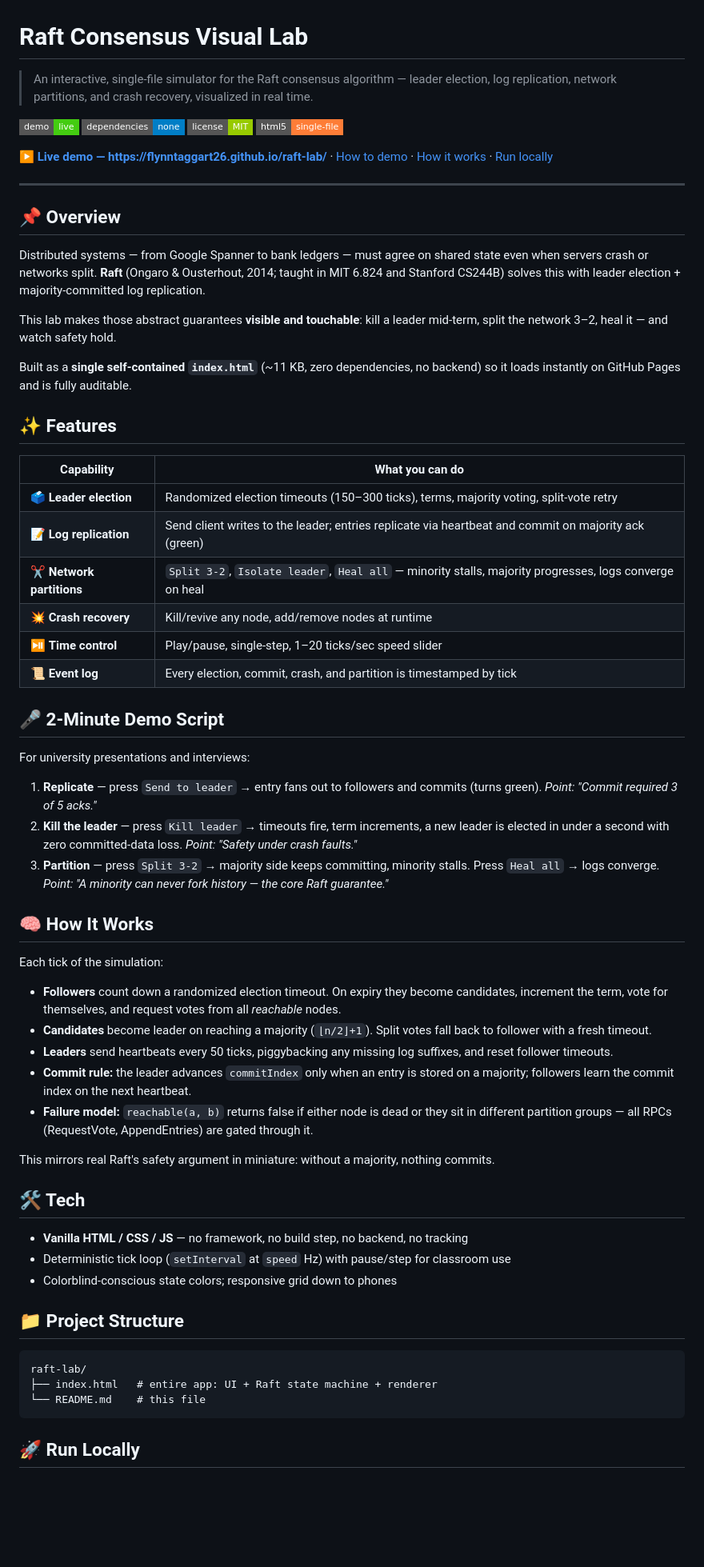
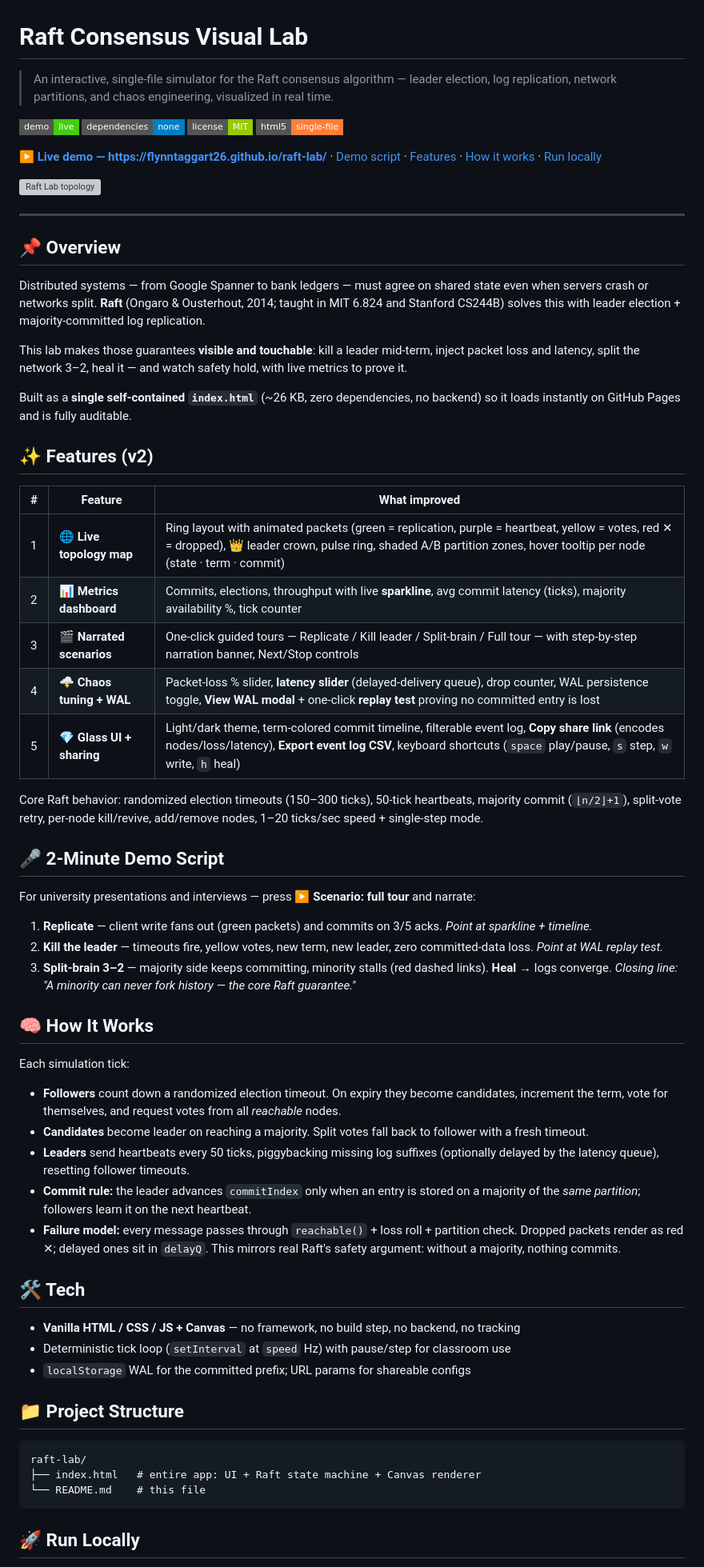
Before and after one commit to Flynntaggart26/raft-lab, a Markdown page: README.md, the part around one of its changes. Shown at 80% size. GitHub-like rendering; badges without logos; blank space fills up the shorter version; grey boxes are pictures that could not be loaded.

Commit message:
docs: rewrite README for v2 - topology, metrics, tours, chaos/WAL, sharing

````diff
--- a/README.md
+++ b/README.md
@@ -1,6 +1,6 @@
 # Raft Consensus Visual Lab
 
-> An interactive, single-file simulator for the Raft consensus algorithm — leader election, log replication, network partitions, and crash recovery, visualized in real time.
+> An interactive, single-file simulator for the Raft consensus algorithm — leader election, log replication, network partitions, and chaos engineering, visualized in real time.
 
 [![Live Demo](https://img.shields.io/badge/demo-live-success?style=flat-square)](https://flynntaggart26.github.io/raft-lab/)
 [![No dependencies](https://img.shields.io/badge/dependencies-none-blue?style=flat-square)](./index.html)
@@ -9,5 +9,7 @@
 
-**[▶ Live demo — https://flynntaggart26.github.io/raft-lab/](https://flynntaggart26.github.io/raft-lab/)** · [How to demo](#-2-minute-demo-script) · [How it works](#-how-it-works) · [Run locally](#-run-locally)
+**[▶ Live demo — https://flynntaggart26.github.io/raft-lab/](https://flynntaggart26.github.io/raft-lab/)** · [Demo script](#-2-minute-demo-script) · [Features](#-features-v2) · [How it works](#-how-it-works) · [Run locally](#-run-locally)
+
+![Raft Lab topology](https://img.shields.io/badge/UI-glass--dark-light--mode-blueviolet?style=flat-square)
 
 ---
 
@@ -15,52 +17,51 @@
 
 Distributed systems — from Google Spanner to bank ledgers — must agree on shared state even when servers crash or networks split. **Raft** (Ongaro & Ousterhout, 2014; taught in MIT 6.824 and Stanford CS244B) solves this with leader election + majority-committed log replication.
 
-This lab makes those abstract guarantees **visible and touchable**: kill a leader mid-term, split the network 3–2, heal it — and watch safety hold.
+This lab makes those guarantees **visible and touchable**: kill a leader mid-term, inject packet loss and latency, split the network 3–2, heal it — and watch safety hold, with live metrics to prove it.
 
-Built as a **single self-contained `index.html`** (~11 KB, zero dependencies, no backend) so it loads instantly on GitHub Pages and is fully auditable.
+Built as a **single self-contained `index.html`** (~26 KB, zero dependencies, no backend) so it loads instantly on GitHub Pages and is fully auditable.
 
-## ✨ Features
+## ✨ Features (v2)
 
-| Capability | What you can do |
-|------------|-----------------|
-| 🗳️ **Leader election** | Randomized election timeouts (150–300 ticks), terms, majority voting, split-vote retry |
-| 📝 **Log replication** | Send client writes to the leader; entries replicate via heartbeat and commit on majority ack (green) |
-| ✂️ **Network partitions** | `Split 3-2`, `Isolate leader`, `Heal all` — minority stalls, majority progresses, logs converge on heal |
-| 💥 **Crash recovery** | Kill/revive any node, add/remove nodes at runtime |
-| ⏯️ **Time control** | Play/pause, single-step, 1–20 ticks/sec speed slider |
-| 📜 **Event log** | Every election, commit, crash, and partition is timestamped by tick |
+| # | Feature | What improved |
+|---|---------|---------------|
+| 1 | 🌐 **Live topology map** | Ring layout with animated packets (green = replication, purple = heartbeat, yellow = votes, red ✕ = dropped), 👑 leader crown, pulse ring, shaded A/B partition zones, hover tooltip per node (state · term · commit) |
+| 2 | 📊 **Metrics dashboard** | Commits, elections, throughput with live **sparkline**, avg commit latency (ticks), majority availability %, tick counter |
+| 3 | 🎬 **Narrated scenarios** | One-click guided tours — Replicate / Kill leader / Split-brain / Full tour — with step-by-step narration banner, Next/Stop controls |
+| 4 | 🌩️ **Chaos tuning + WAL** | Packet-loss % slider, **latency slider** (delayed-delivery queue), drop counter, WAL persistence toggle, **View WAL modal** + one-click **replay test** proving no committed entry is lost |
+| 5 | 💎 **Glass UI + sharing** | Light/dark theme, term-colored commit timeline, filterable event log, **Copy share link** (encodes nodes/loss/latency), **Export event log CSV**, keyboard shortcuts (`space` play/pause, `s` step, `w` write, `h` heal) |
+
+Core Raft behavior: randomized election timeouts (150–300 ticks), 50-tick heartbeats, majority commit (`⌊n/2⌋+1`), split-vote retry, per-node kill/revive, add/remove nodes, 1–20 ticks/sec speed + single-step mode.
 
 ## 🎤 2-Minute Demo Script
 
-For university presentations and interviews:
+For university presentations and interviews — press **▶ Scenario: full tour** and narrate:
 
-1. **Replicate** — press `Send to leader` → entry fans out to followers and commits (turns green). *Point: "Commit required 3 of 5 acks."*
-2. **Kill the leader** — press `Kill leader` → timeouts fire, term increments, a new leader is elected in under a second with zero committed-data loss. *Point: "Safety under crash faults."*
-3. **Partition** — press `Split 3-2` → majority side keeps committing, minority stalls. Press `Heal all` → logs converge. *Point: "A minority can never fork history — the core Raft guarantee."*
+1. **Replicate** — client write fans out (green packets) and commits on 3/5 acks. *Point at sparkline + timeline.*
+2. **Kill the leader** — timeouts fire, yellow votes, new term, new leader, zero committed-data loss. *Point at WAL replay test.*
+3. **Split-brain 3–2** — majority side keeps committing, minority stalls (red dashed links). **Heal** → logs converge. *Closing line: "A minority can never fork history — the core Raft guarantee."*
 
 ## 🧠 How It Works
 
-Each tick of the simulation:
+Each simulation tick:
 
 - **Followers** count down a randomized election timeout. On expiry they become candidates, increment the term, vote for themselves, and request votes from all *reachable* nodes.
-- **Candidates** become leader on reaching a majority (`⌊n/2⌋+1`). Split votes fall back to follower with a fresh timeout.
-- **Leaders** send heartbeats every 50 ticks, piggybacking any missing log suffixes, and reset follower timeouts.
-- **Commit rule:** the leader advances `commitIndex` only when an entry is stored on a majority; followers learn the commit index on the next heartbeat.
-- **Failure model:** `reachable(a, b)` returns false if either node is dead or they sit in different partition groups — all RPCs (RequestVote, AppendEntries) are gated through it.
-
-This mirrors real Raft's safety argument in miniature: without a majority, nothing commits.
+- **Candidates** become leader on reaching a majority. Split votes fall back to follower with a fresh timeout.
+- **Leaders** send heartbeats every 50 ticks, piggybacking missing log suffixes (optionally delayed by the latency queue), resetting follower timeouts.
+- **Commit rule:** the leader advances `commitIndex` only when an entry is stored on a majority of the *same partition*; followers learn it on the next heartbeat.
+- **Failure model:** every message passes through `reachable()` + loss roll + partition check. Dropped packets render as red ✕; delayed ones sit in `delayQ`. This mirrors real Raft's safety argument: without a majority, nothing commits.
 
 ## 🛠️ Tech
 
-- **Vanilla HTML / CSS / JS** — no framework, no build step, no backend, no tracking
+- **Vanilla HTML / CSS / JS + Canvas** — no framework, no build step, no backend, no tracking
 - Deterministic tick loop (`setInterval` at `speed` Hz) with pause/step for classroom use
-- Colorblind-conscious state colors; responsive grid down to phones
+- `localStorage` WAL for the committed prefix; URL params for shareable configs
 
 ## 📁 Project Structure
 
 ```
 raft-lab/
-├── index.html   # entire app: UI + Raft state machine + renderer
+├── index.html   # entire app: UI + Raft state machine + Canvas renderer
 └── README.md    # this file
 ```
 
````
Also changed, not shown: other parts of README.md (+5 -5 lines).
